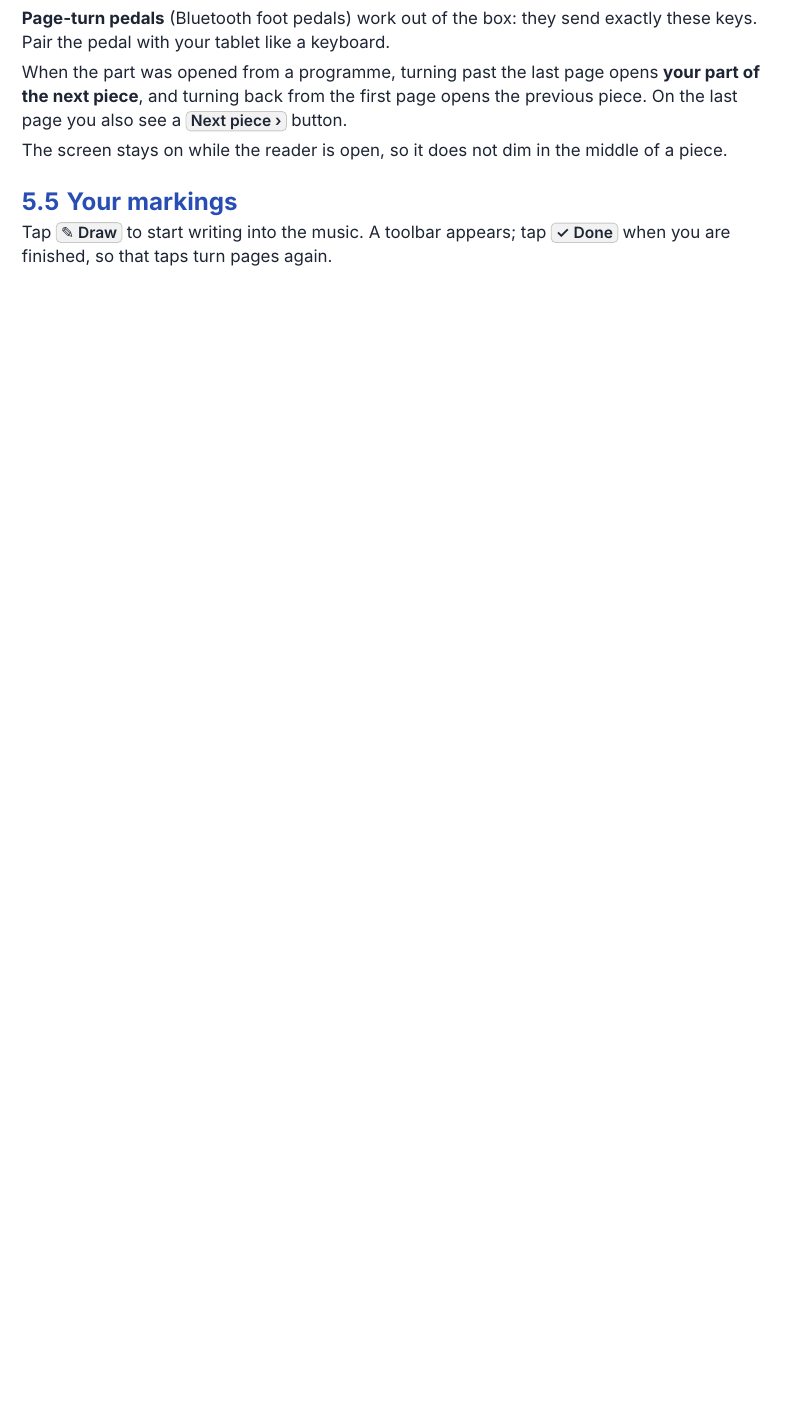
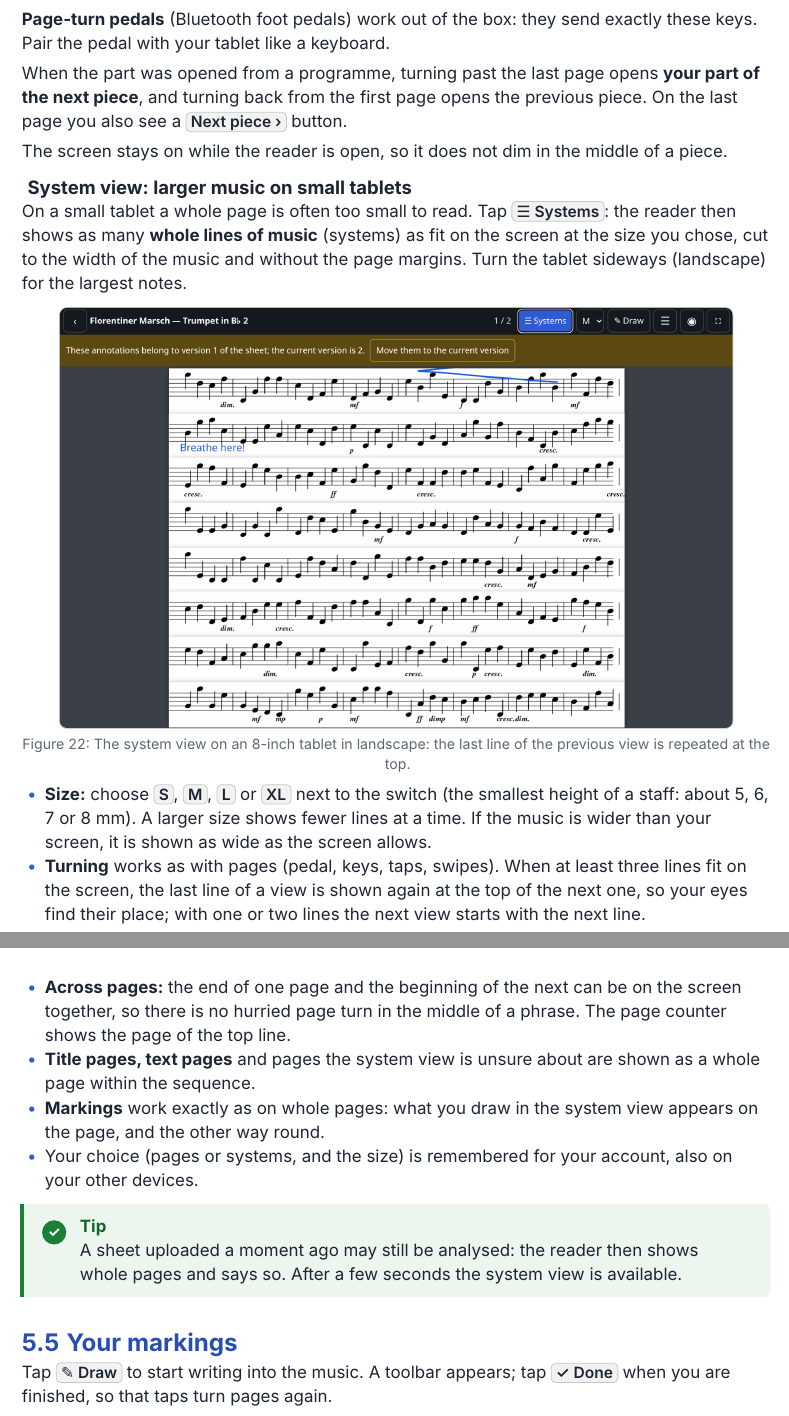
Before and after one commit to Musicus-Sheets/Musicus-user-guide, a Typst document (main.typ, which reads chapters/05-member.typ): part of page 33 of 40 before the commit and two parts of pages 33 and 34 of 41 after it, the two joined at a grey line, cut so that both start at the same text, the shorter picture padded with empty space. Compiled offline with Typst 0.15.

Commit message:
Explain the system view for musicians
New section 'System view: larger music on small tablets' with a tablet
landscape screenshot, the Systems switch and size in the reader bar,
swipes. Screenshots regenerated (the reader bar has the new switch).

Co-Authored-By: Claude Opus 5.5 <noreply@anthropic.com>
Claude-Session: https://claude.ai/code/session_01SUyQxQVi6w79TzqzgsJ3i1

```diff
--- a/chapters/05-member.typ
+++ b/chapters/05-member.typ
@@ -108,6 +112,38 @@ button.
 
 The screen stays on while the reader is open, so it does not dim in the
 middle of a piece.
+
+=== System view: larger music on small tablets <member-systems>
+
+On a small tablet a whole page is often too small to read. Tap
+#ui("☰ Systems"): the reader then shows as many *whole lines of music*
+(systems) as fit on the screen at the size you chose, cut to the width of
+the music and without the page margins. Turn the tablet sideways (landscape)
+for the largest notes.
+
+#shot("reader-systems.png", [The system view on an 8-inch tablet in landscape: the last line of the previous view is repeated at the top.], width: 90%)
+
+- *Size:* choose #ui("S"), #ui("M"), #ui("L") or #ui("XL") next to the
+  switch (the smallest height of a staff: about 5, 6, 7 or 8 mm). A larger
+  size shows fewer lines at a time. If the music is wider than your screen,
+  it is shown as wide as the screen allows.
+- *Turning* works as with pages (pedal, keys, taps, swipes). When at least
+  three lines fit on the screen, the last line of a view is shown again at
+  the top of the next one, so your eyes find their place; with one or two
+  lines the next view starts with the next line.
+- *Across pages:* the end of one page and the beginning of the next can be on
+  the screen together, so there is no hurried page turn in the middle of a
+  phrase. The page counter shows the page of the top line.
+- *Title pages, text pages* and pages the system view is unsure about are
+  shown as a whole page within the sequence.
+- *Markings* work exactly as on whole pages: what you draw in the system view
+  appears on the page, and the other way round.
+- Your choice (pages or systems, and the size) is remembered for your account,
+  also on your other devices.
+
+#tip[A sheet uploaded a moment ago may still be analysed: the reader then
+shows whole pages and says so. After a few seconds the system view is
+available.]
 
 == Your markings <member-markings>
 
```
Also changed, not shown: images/edit-part.png, images/member-account.png, images/reader-draw.png, images/reader-sets.png, images/reader-systems.png (added), images/reader-version.png, images/reader.png, images/users.png, chapters/05-member.typ (6 more changed lines), 1 other file.
